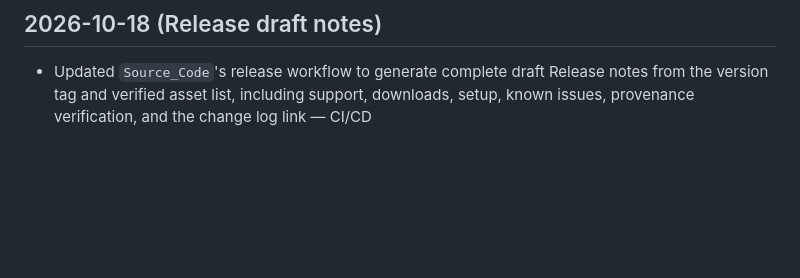
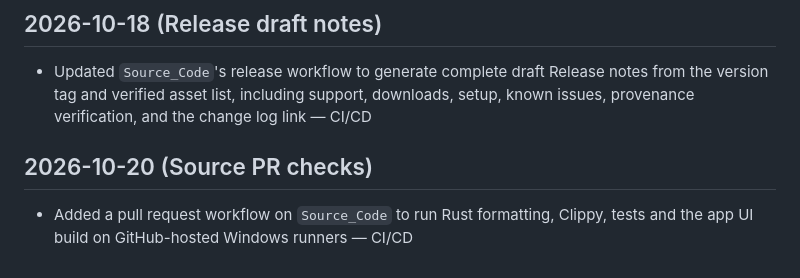
Before and after one commit to SpaceSquare640/Minecraft_Auto_Fishing, a Markdown page: Change Log.md, the part around the change. Rendered like a GitHub page; blank space fills up the shorter version.

Commit message:
docs: record Source_Code PR checks
Co-Authored-By: OpenAI-Codex <noreply@openai.com>

```diff
--- a/Change Log.md
+++ b/Change Log.md
@@ -136,3 +136,7 @@ All notable changes to the website branch are recorded here.
 ## 2026-10-18 (Release draft notes)
 
 - Updated `Source_Code`'s release workflow to generate complete draft Release notes from the version tag and verified asset list, including support, downloads, setup, known issues, provenance verification, and the change log link — CI/CD
+
+## 2026-10-20 (Source PR checks)
+
+- Added a pull request workflow on `Source_Code` to run Rust formatting, Clippy, tests and the app UI build on GitHub-hosted Windows runners — CI/CD
```
